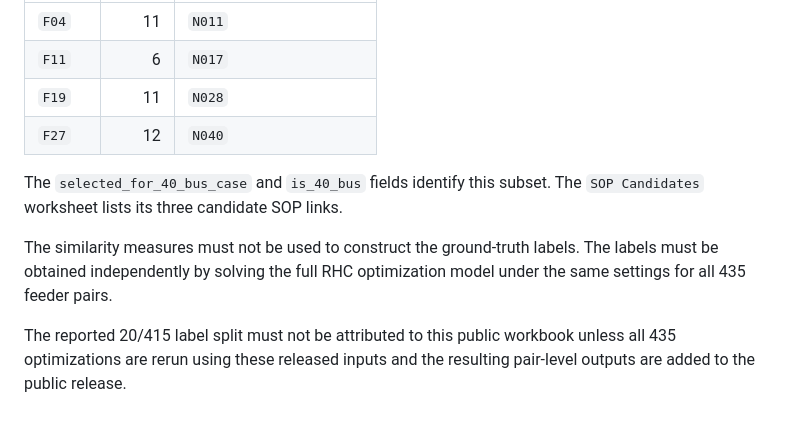
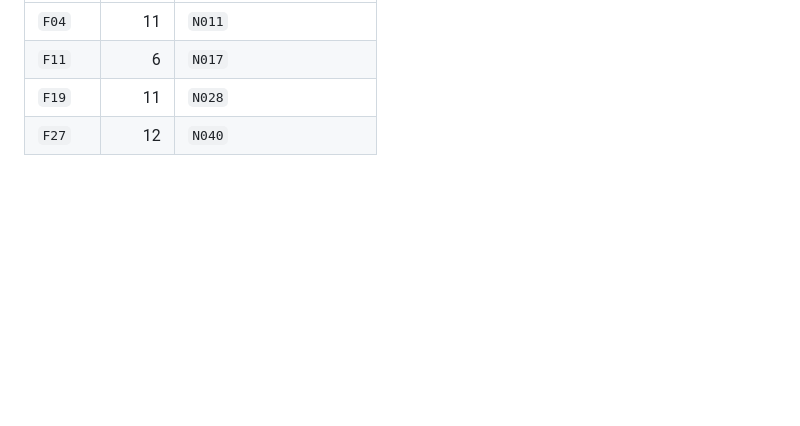
Before and after one commit to WZY10065/30-feeder-distribution-network-dataset, a Markdown page: README.md, the part around the change. Drawn GitHub-style; blank space fills up the shorter version.

```diff
--- a/README.md
+++ b/README.md
@@ -85,10 +85,3 @@ Four feeders form the 40-node case used elsewhere in the manuscript:
 | `F11` | 6 | `N017` |
 | `F19` | 11 | `N028` |
 | `F27` | 12 | `N040` |
-
-The `selected_for_40_bus_case` and `is_40_bus` fields identify this subset. The `SOP Candidates` worksheet lists its three candidate SOP links.
-
-
-The similarity measures must not be used to construct the ground-truth labels. The labels must be obtained independently by solving the full RHC optimization model under the same settings for all 435 feeder pairs.
-
-The reported 20/415 label split must not be attributed to this public workbook unless all 435 optimizations are rerun using these released inputs and the resulting pair-level outputs are added to the public release.
```
